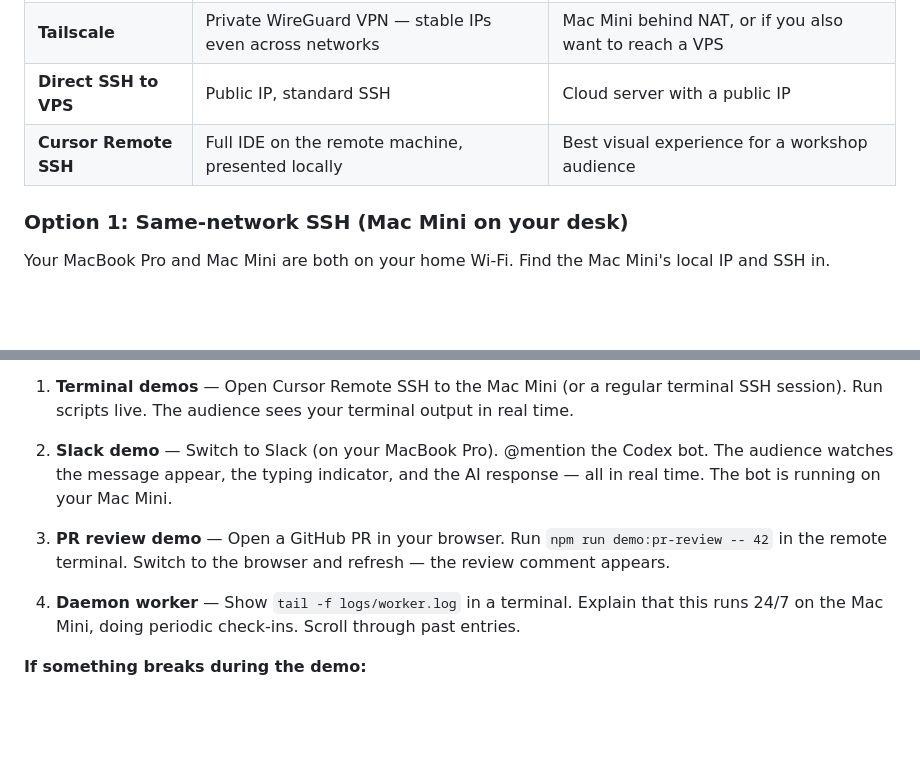
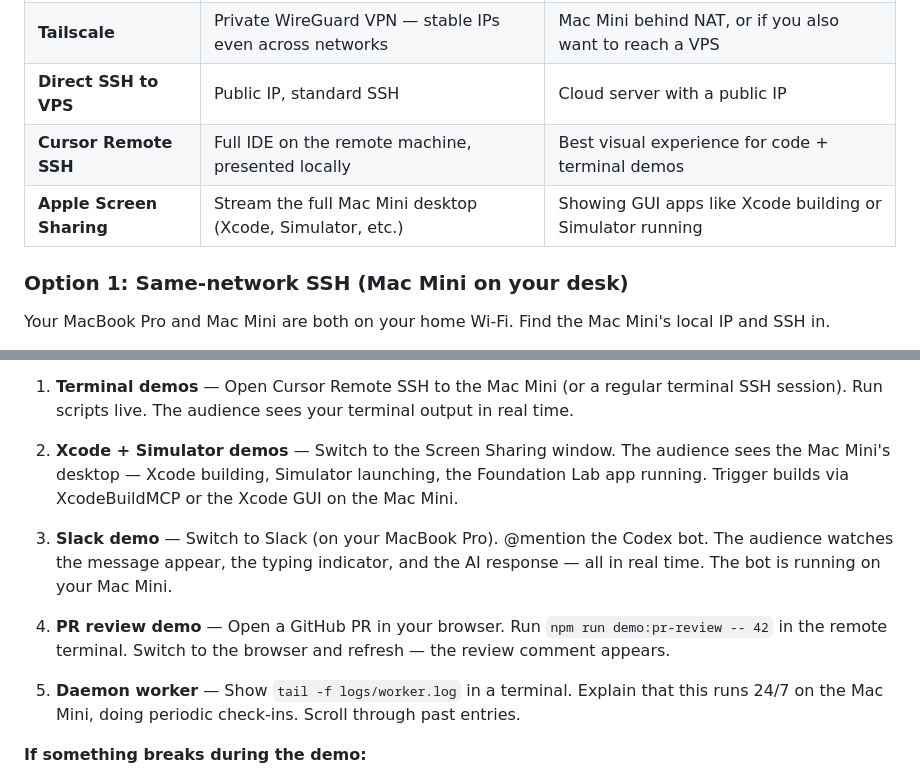
Before and after one commit to rudrankriyam/codex-sdk-macmini-workshop, a Markdown page: README.md, 2 parts joined by grey strips. GitHub-like rendering; blank space fills up the shorter version.

```diff
--- a/README.md
+++ b/README.md
@@ -197,7 +197,8 @@ You're presenting from your MacBook Pro (screen-shared over a video call). The C
 | **Same-network SSH** | Both machines on your home Wi-Fi — just SSH by local IP | Simplest, zero extra tools |
 | **Tailscale** | Private WireGuard VPN — stable IPs even across networks | Mac Mini behind NAT, or if you also want to reach a VPS |
 | **Direct SSH to VPS** | Public IP, standard SSH | Cloud server with a public IP |
-| **Cursor Remote SSH** | Full IDE on the remote machine, presented locally | Best visual experience for a workshop audience |
+| **Cursor Remote SSH** | Full IDE on the remote machine, presented locally | Best visual experience for code + terminal demos |
+| **Apple Screen Sharing** | Stream the full Mac Mini desktop (Xcode, Simulator, etc.) | Showing GUI apps like Xcode building or Simulator running |
 
 ### Option 1: Same-network SSH (Mac Mini on your desk)
 
@@ -333,11 +374,13 @@ tmux ls
 
 1. **Terminal demos** — Open Cursor Remote SSH to the Mac Mini (or a regular terminal SSH session). Run scripts live. The audience sees your terminal output in real time.
 
-2. **Slack demo** — Switch to Slack (on your MacBook Pro). @mention the Codex bot. The audience watches the message appear, the typing indicator, and the AI response — all in real time. The bot is running on your Mac Mini.
+2. **Xcode + Simulator demos** — Switch to the Screen Sharing window. The audience sees the Mac Mini's desktop — Xcode building, Simulator launching, the Foundation Lab app running. Trigger builds via XcodeBuildMCP or the Xcode GUI on the Mac Mini.
 
-3. **PR review demo** — Open a GitHub PR in your browser. Run `npm run demo:pr-review -- 42` in the remote terminal. Switch to the browser and refresh — the review comment appears.
+3. **Slack demo** — Switch to Slack (on your MacBook Pro). @mention the Codex bot. The audience watches the message appear, the typing indicator, and the AI response — all in real time. The bot is running on your Mac Mini.
 
-4. **Daemon worker** — Show `tail -f logs/worker.log` in a terminal. Explain that this runs 24/7 on the Mac Mini, doing periodic check-ins. Scroll through past entries.
+4. **PR review demo** — Open a GitHub PR in your browser. Run `npm run demo:pr-review -- 42` in the remote terminal. Switch to the browser and refresh — the review comment appears.
+
+5. **Daemon worker** — Show `tail -f logs/worker.log` in a terminal. Explain that this runs 24/7 on the Mac Mini, doing periodic check-ins. Scroll through past entries.
 
 **If something breaks during the demo:**
 
```
Also changed, not shown: other parts of README.md (+40 -0 lines).
